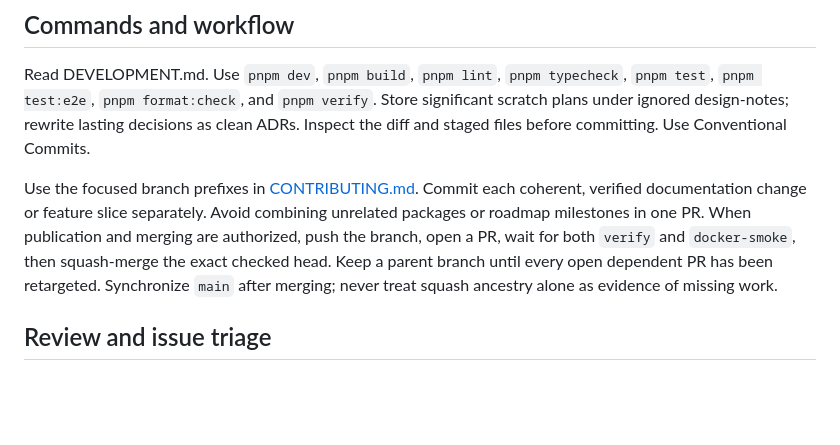
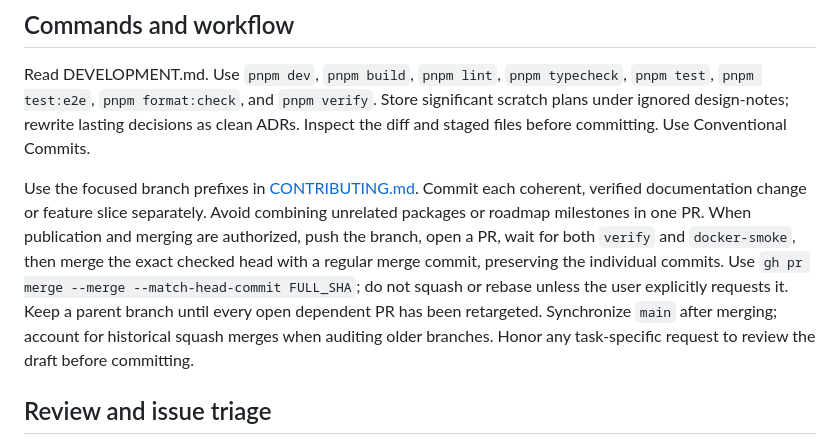
Before and after one commit to SwiftBuild-ai/SwiftBuild, a Markdown page: AGENT.md, the part around the change. Rendered like a GitHub page; blank space fills up the shorter version.

```diff
--- a/AGENT.md
+++ b/AGENT.md
@@ -14,7 +14,7 @@ Technology/provider definitions, taxonomy, aliases and local pack validation bel
 
 Read DEVELOPMENT.md. Use `pnpm dev`, `pnpm build`, `pnpm lint`, `pnpm typecheck`, `pnpm test`, `pnpm test:e2e`, `pnpm format:check`, and `pnpm verify`. Store significant scratch plans under ignored design-notes; rewrite lasting decisions as clean ADRs. Inspect the diff and staged files before committing. Use Conventional Commits.
 
-Use the focused branch prefixes in [CONTRIBUTING.md](CONTRIBUTING.md). Commit each coherent, verified documentation change or feature slice separately. Avoid combining unrelated packages or roadmap milestones in one PR. When publication and merging are authorized, push the branch, open a PR, wait for both `verify` and `docker-smoke`, then squash-merge the exact checked head. Keep a parent branch until every open dependent PR has been retargeted. Synchronize `main` after merging; never treat squash ancestry alone as evidence of missing work.
+Use the focused branch prefixes in [CONTRIBUTING.md](CONTRIBUTING.md). Commit each coherent, verified documentation change or feature slice separately. Avoid combining unrelated packages or roadmap milestones in one PR. When publication and merging are authorized, push the branch, open a PR, wait for both `verify` and `docker-smoke`, then merge the exact checked head with a regular merge commit, preserving the individual commits. Use `gh pr merge --merge --match-head-commit FULL_SHA`; do not squash or rebase unless the user explicitly requests it. Keep a parent branch until every open dependent PR has been retargeted. Synchronize `main` after merging; account for historical squash merges when auditing older branches. Honor any task-specific request to review the draft before committing.
 
 ## Review and issue triage
 
```
Also changed, not shown: CONTRIBUTING.md (+1 -1 lines), README.md (+15 -0 lines), docs/assets/star-swiftbuild.gif (added), docs/assets/star-swiftbuild.png (added).
